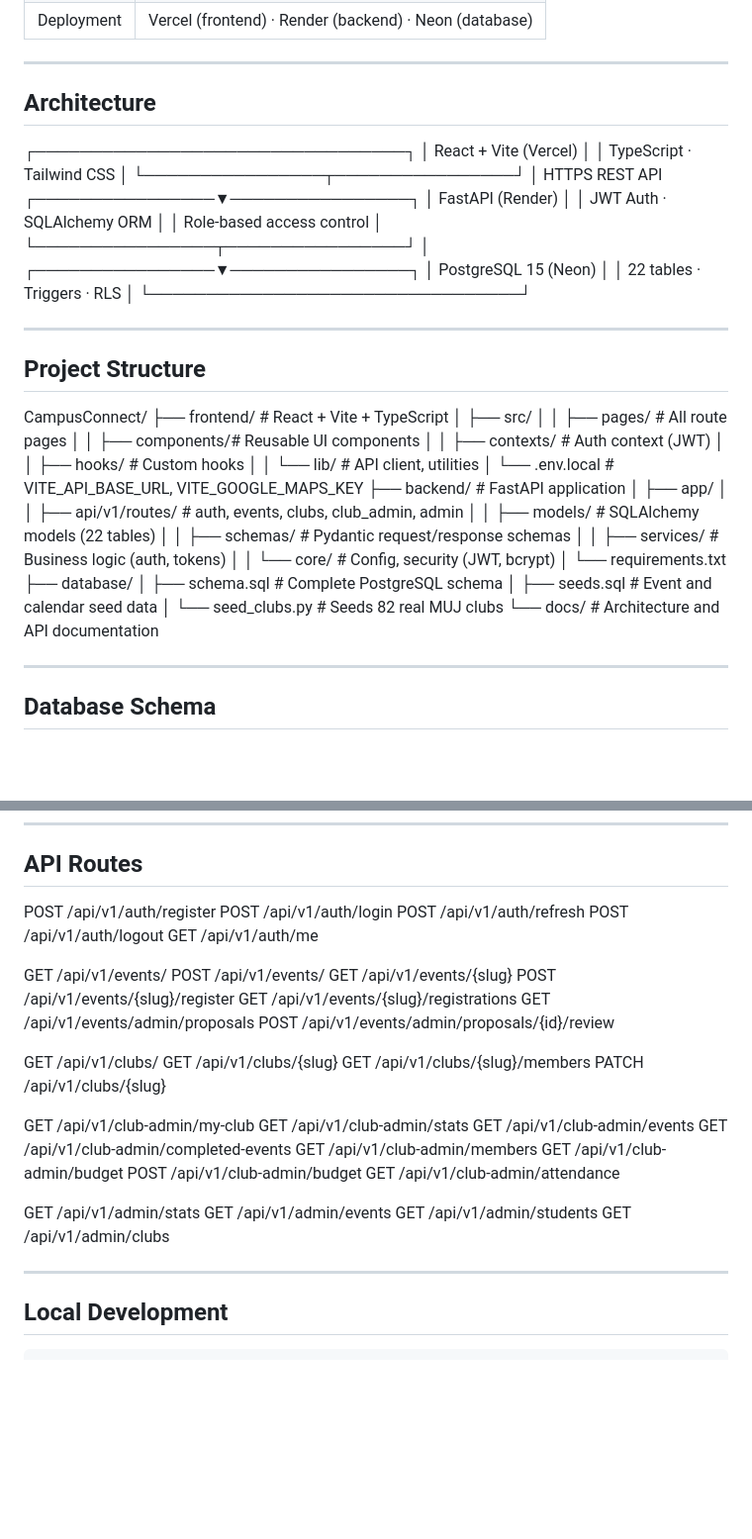
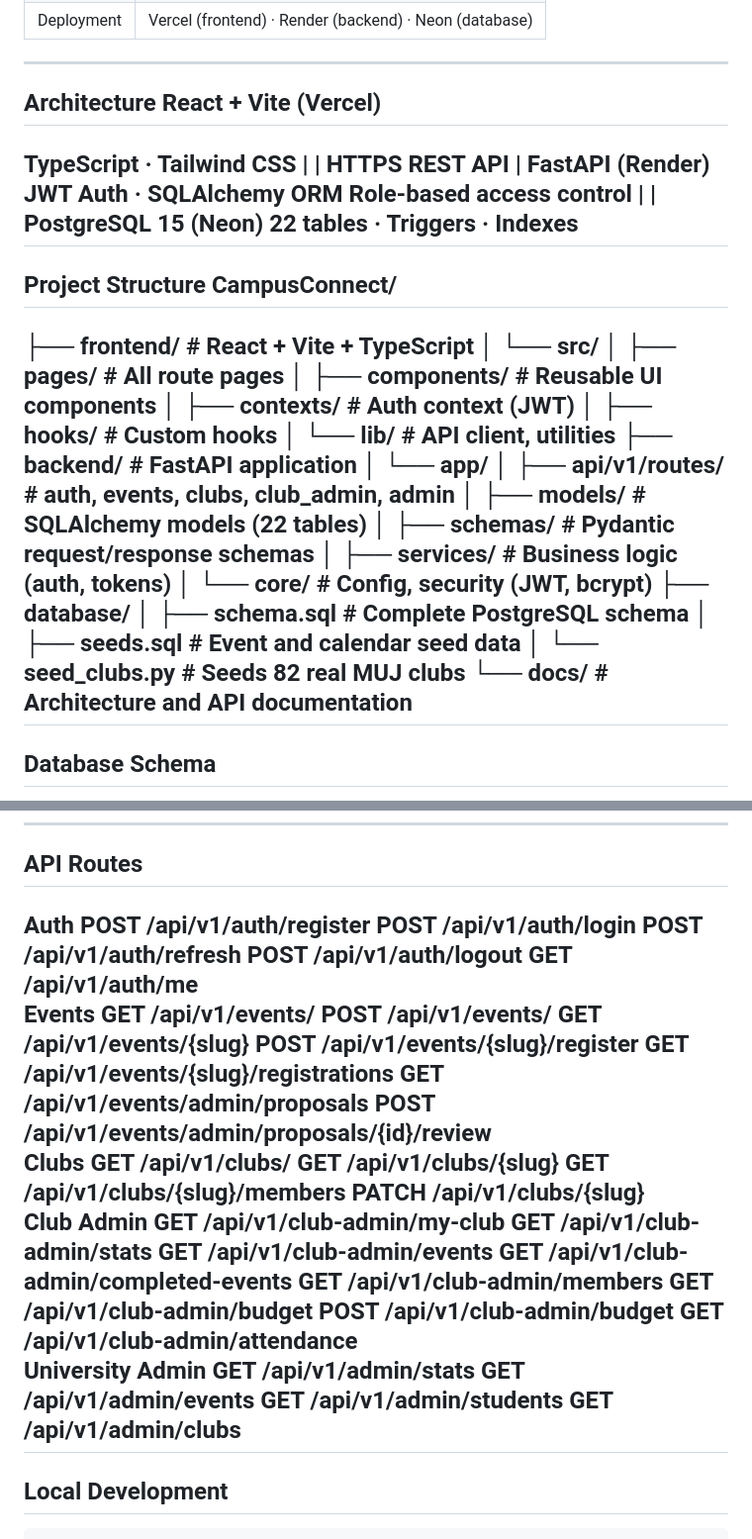
Before and after one commit to amishasharma2220/CampusConnect2, a Markdown page: README.md, 2 parts joined by grey strips. Shown at 99% size. Rendered like a GitHub page; blank space fills up the shorter version.

Commit message:
docs: fix README formatting — architecture diagram and project structure

```diff
--- a/README.md
+++ b/README.md
@@ -52,53 +52,40 @@ CampusConnect replaces the fragmented WhatsApp groups, Instagram pages, and word
 
 ---
 
-## Architecture
-
-┌─────────────────────────────────┐
-│ React + Vite (Vercel) │
-│ TypeScript · Tailwind CSS │
-└────────────────┬────────────────┘
-│ HTTPS REST API
-┌────────────────▼────────────────┐
-│ FastAPI (Render) │
-│ JWT Auth · SQLAlchemy ORM │
-│ Role-based access control │
-└────────────────┬────────────────┘
-│
-┌────────────────▼────────────────┐
-│ PostgreSQL 15 (Neon) │
-│ 22 tables · Triggers · RLS │
-└─────────────────────────────────┘
-
-
+## Architecture                                                                                                                                         React + Vite (Vercel)
+TypeScript · Tailwind CSS
+|
+| HTTPS REST API
+|
+FastAPI (Render)
+JWT Auth · SQLAlchemy ORM
+Role-based access control
+|
+|
+PostgreSQL 15 (Neon)
+22 tables · Triggers · Indexes
 ---
 
-## Project Structure
-
-CampusConnect/
+## Project Structure                                                                                                                                    CampusConnect/
 ├── frontend/ # React + Vite + TypeScript
-│ ├── src/
-│ │ ├── pages/ # All route pages
-│ │ ├── components/# Reusable UI components
-│ │ ├── contexts/ # Auth context (JWT)
-│ │ ├── hooks/ # Custom hooks
-│ │ └── lib/ # API client, utilities
-│ └── .env.local # VITE_API_BASE_URL, VITE_GOOGLE_MAPS_KEY
+│ └── src/
+│ ├── pages/ # All route pages
+│ ├── components/ # Reusable UI components
+│ ├── contexts/ # Auth context (JWT)
+│ ├── hooks/ # Custom hooks
+│ └── lib/ # API client, utilities
 ├── backend/ # FastAPI application
-│ ├── app/
-│ │ ├── api/v1/routes/ # auth, events, clubs, club_admin, admin
-│ │ ├── models/ # SQLAlchemy models (22 tables)
-│ │ ├── schemas/ # Pydantic request/response schemas
-│ │ ├── services/ # Business logic (auth, tokens)
-│ │ └── core/ # Config, security (JWT, bcrypt)
-│ └── requirements.txt
+│ └── app/
+│ ├── api/v1/routes/ # auth, events, clubs, club_admin, admin
+│ ├── models/ # SQLAlchemy models (22 tables)
+│ ├── schemas/ # Pydantic request/response schemas
+│ ├── services/ # Business logic (auth, tokens)
+│ └── core/ # Config, security (JWT, bcrypt)
 ├── database/
 │ ├── schema.sql # Complete PostgreSQL schema
 │ ├── seeds.sql # Event and calendar seed data
 │ └── seed_clubs.py # Seeds 82 real MUJ clubs
 └── docs/ # Architecture and API documentation
-
-
 ---
 
 ## Database Schema
@@ -119,26 +106,23 @@ CampusConnect/
 
 ## API Routes
 
-POST /api/v1/auth/register
+**Auth**                                                                                                                                                POST /api/v1/auth/register
 POST /api/v1/auth/login
 POST /api/v1/auth/refresh
 POST /api/v1/auth/logout
 GET /api/v1/auth/me
-
-GET /api/v1/events/
+**Events**                                                                                                                                              GET /api/v1/events/
 POST /api/v1/events/
 GET /api/v1/events/{slug}
 POST /api/v1/events/{slug}/register
 GET /api/v1/events/{slug}/registrations
 GET /api/v1/events/admin/proposals
 POST /api/v1/events/admin/proposals/{id}/review
-
-GET /api/v1/clubs/
+**Clubs**                                                                                                                                               GET /api/v1/clubs/
 GET /api/v1/clubs/{slug}
 GET /api/v1/clubs/{slug}/members
 PATCH /api/v1/clubs/{slug}
-
-GET /api/v1/club-admin/my-club
+**Club Admin**                                                                                                                                          GET /api/v1/club-admin/my-club
 GET /api/v1/club-admin/stats
 GET /api/v1/club-admin/events
 GET /api/v1/club-admin/completed-events
@@ -146,13 +130,10 @@ GET /api/v1/club-admin/members
 GET /api/v1/club-admin/budget
 POST /api/v1/club-admin/budget
 GET /api/v1/club-admin/attendance
-
-GET /api/v1/admin/stats
+**University Admin**                                                                                                                                    GET /api/v1/admin/stats
 GET /api/v1/admin/events
 GET /api/v1/admin/students
 GET /api/v1/admin/clubs
-
-
 ---
 
 ## Local Development
```
Also changed, not shown: other parts of README.md (+2 -2 lines).
